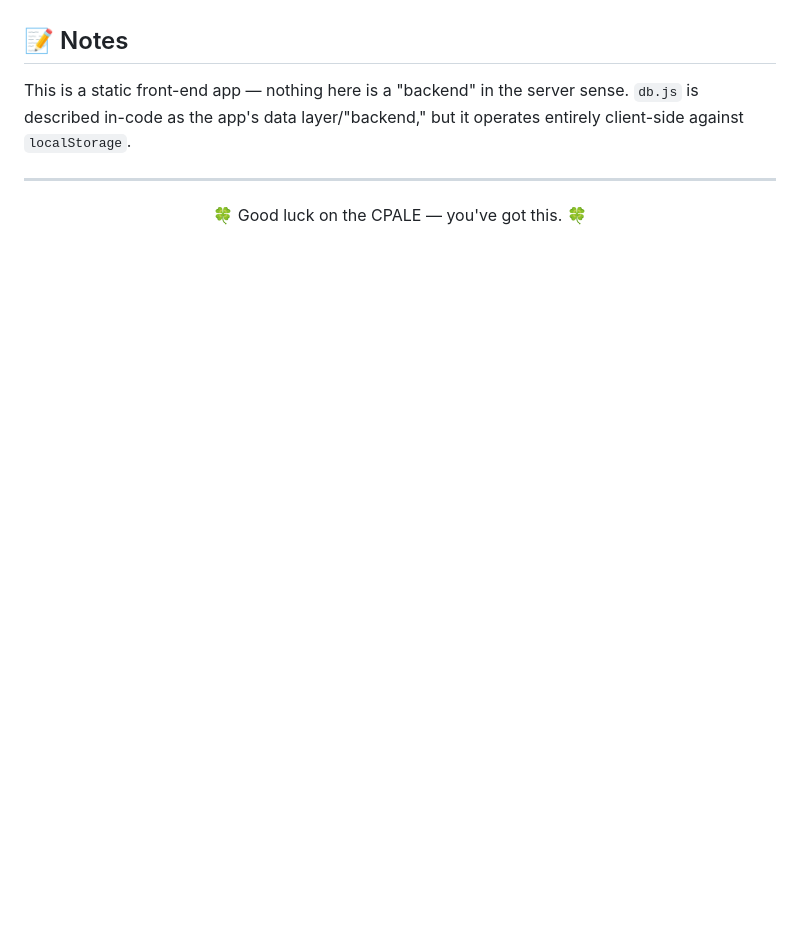
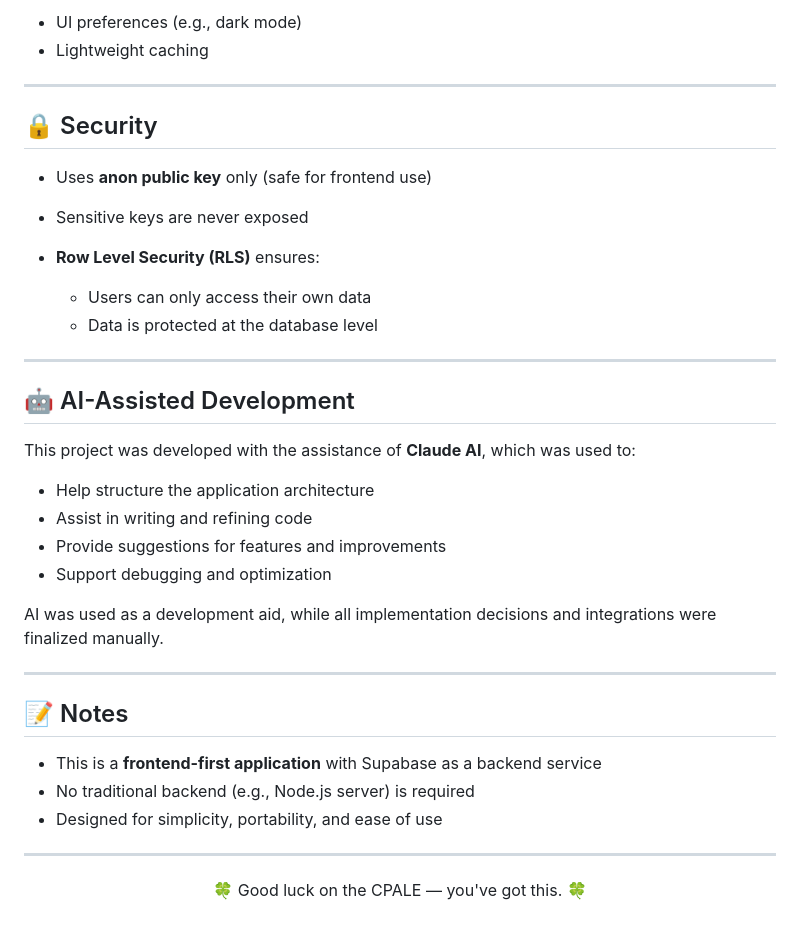
Before and after one commit to jannoksz/cpa-board-reviewer, a Markdown page: README.md, the part around one of its changes. GitHub-like rendering; blank space fills up the shorter version.

```diff
--- a/README.md
+++ b/README.md
@@ -62,7 +166,37 @@ All questions and results are stored locally in the browser via `localStorage`.
+* UI preferences (e.g., dark mode)
+* Lightweight caching
+
+---
+
+## 🔒 Security
+
+* Uses **anon public key** only (safe for frontend use)
+* Sensitive keys are never exposed
+* **Row Level Security (RLS)** ensures:
+
+  * Users can only access their own data
+  * Data is protected at the database level
+
+---
+
+## 🤖 AI-Assisted Development
+
+This project was developed with the assistance of **Claude AI**, which was used to:
+
+* Help structure the application architecture
+* Assist in writing and refining code
+* Provide suggestions for features and improvements
+* Support debugging and optimization
+
+AI was used as a development aid, while all implementation decisions and integrations were finalized manually.
+
+---
 
 ## 📝 Notes
 
-This is a static front-end app — nothing here is a "backend" in the server sense. `db.js` is described in-code as the app's data layer/"backend," but it operates entirely client-side against `localStorage`.
+* This is a **frontend-first application** with Supabase as a backend service
+* No traditional backend (e.g., Node.js server) is required
+* Designed for simplicity, portability, and ease of use
 
 ---
 
```
Also changed, not shown: other parts of README.md (+139 -35 lines).
